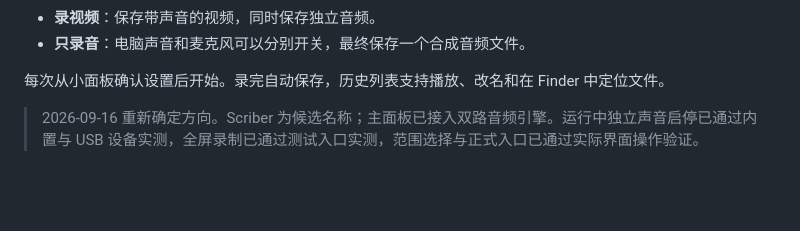
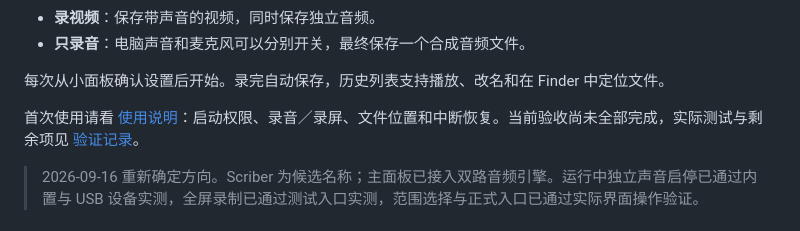
Before and after one commit to luyao618/dayscribe, a Markdown page: README.md, the part around the change. Rendered like a GitHub page; blank space fills up the shorter version.

```diff
--- a/README.md
+++ b/README.md
@@ -16,6 +16,8 @@
 - **只录音**：电脑声音和麦克风可以分别开关，最终保存一个合成音频文件。
 
 每次从小面板确认设置后开始。录完自动保存，历史列表支持播放、改名和在 Finder 中定位文件。
+
+首次使用请看 [使用说明](docs/USAGE.md)：启动权限、录音／录屏、文件位置和中断恢复。当前验收尚未全部完成，实际测试与剩余项见 [验证记录](docs/VALIDATION.md)。
 
 > 2026-09-16 重新确定方向。Scriber 为候选名称；主面板已接入双路音频引擎。运行中独立声音启停已通过内置与 USB 设备实测，全屏录制已通过测试入口实测，范围选择与正式入口已通过实际界面操作验证。
 
```
Also changed, not shown: docs/USAGE.md (added, +69 -0 lines).
